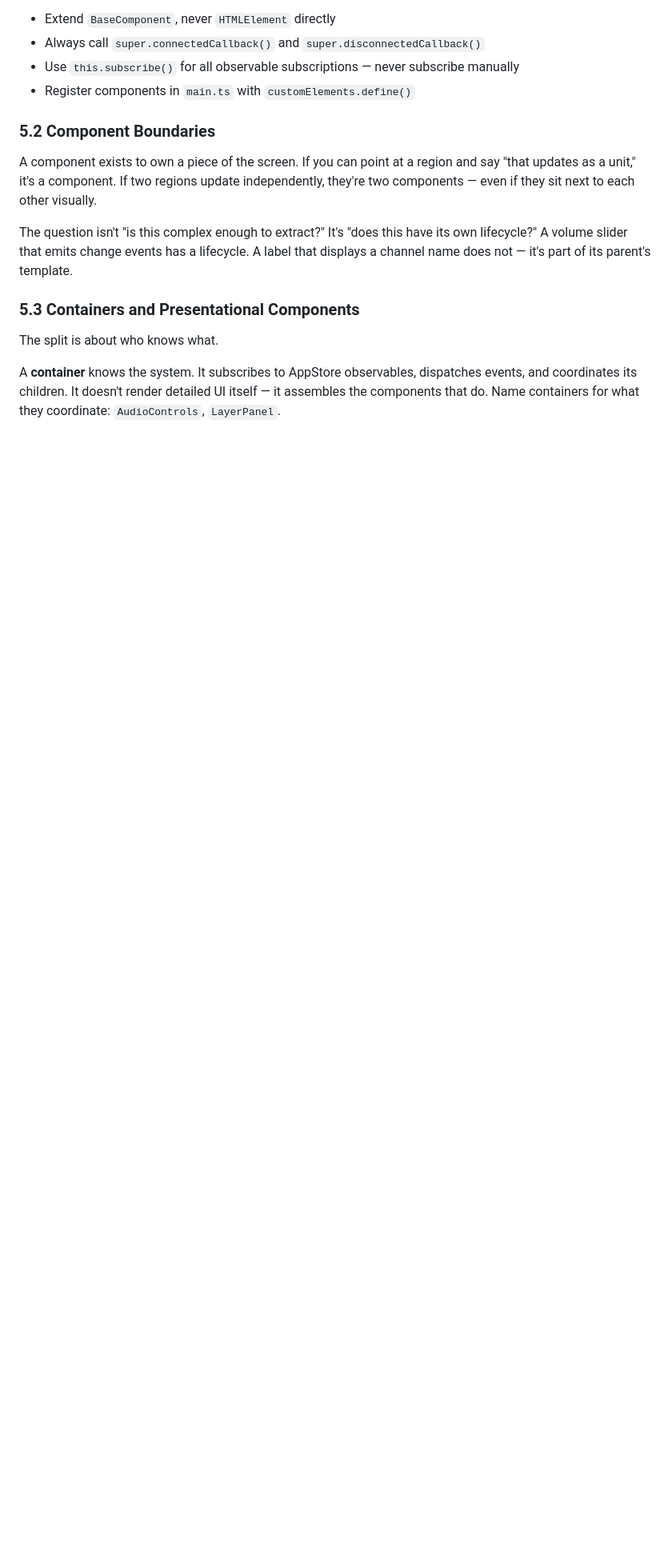
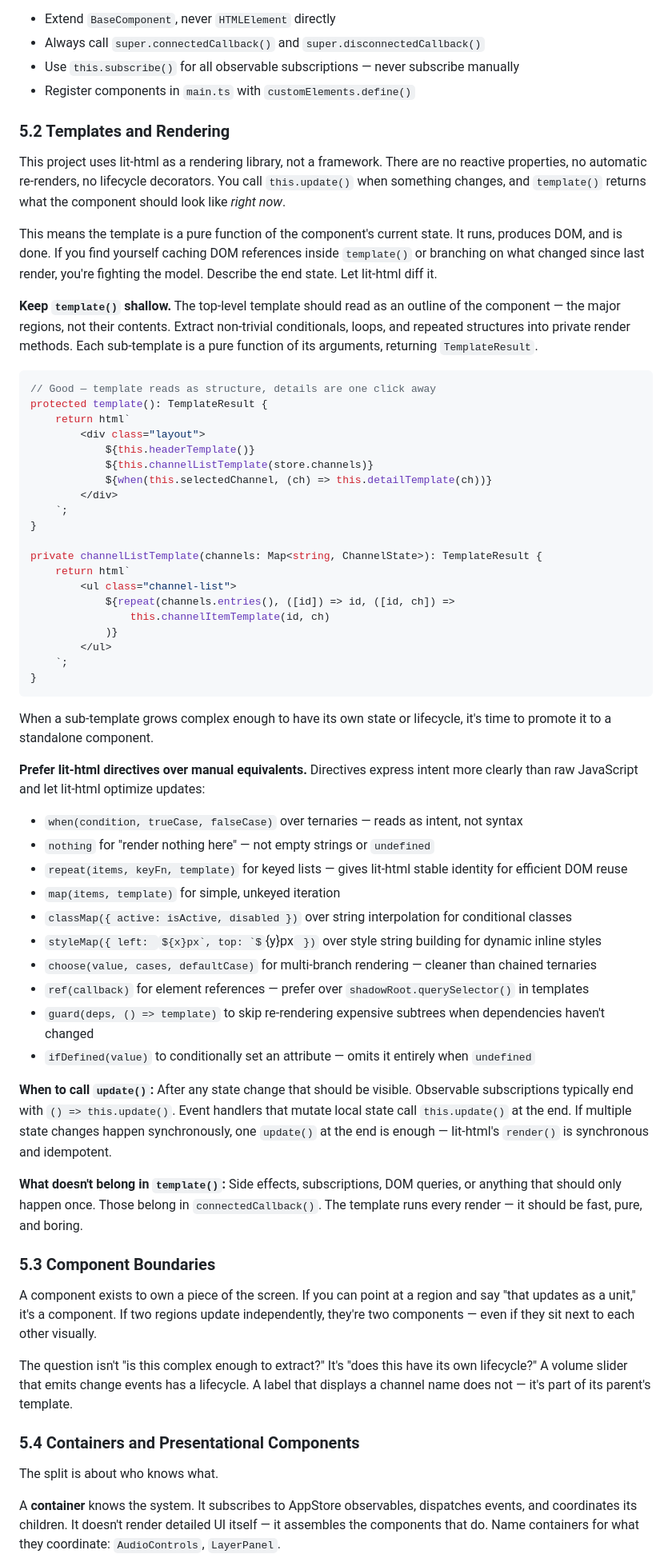
Before and after one commit to collinthefarmer/squire, a Markdown page: docs/standards/CLIENT_STANDARDS.md, the part around one of its changes. Shown at 80% size. GitHub-like rendering; some formulas as TeX source; blank space fills up the shorter version.

Commit message:
add lit-html template and directive guidance to client standards
Co-Authored-By: Claude Opus 4.6 (1M context) <noreply@anthropic.com>

````diff
--- a/docs/standards/CLIENT_STANDARDS.md
+++ b/docs/standards/CLIENT_STANDARDS.md
@@ -143,13 +143,63 @@ export class MyComponent extends BaseComponent {
 - Use `this.subscribe()` for all observable subscriptions — never subscribe manually
 - Register components in `main.ts` with `customElements.define()`
 
-### 5.2 Component Boundaries
+### 5.2 Templates and Rendering
+
+This project uses lit-html as a rendering library, not a framework. There are no reactive properties, no automatic re-renders, no lifecycle decorators. You call `this.update()` when something changes, and `template()` returns what the component should look like *right now*.
+
+This means the template is a pure function of the component's current state. It runs, produces DOM, and is done. If you find yourself caching DOM references inside `template()` or branching on what changed since last render, you're fighting the model. Describe the end state. Let lit-html diff it.
+
+**Keep `template()` shallow.** The top-level template should read as an outline of the component — the major regions, not their contents. Extract non-trivial conditionals, loops, and repeated structures into private render methods. Each sub-template is a pure function of its arguments, returning `TemplateResult`.
+
+```typescript
+// Good — template reads as structure, details are one click away
+protected template(): TemplateResult {
+    return html`
+        <div class="layout">
+            ${this.headerTemplate()}
+            ${this.channelListTemplate(store.channels)}
+            ${when(this.selectedChannel, (ch) => this.detailTemplate(ch))}
+        </div>
+    `;
+}
+
+private channelListTemplate(channels: Map<string, ChannelState>): TemplateResult {
+    return html`
+        <ul class="channel-list">
+            ${repeat(channels.entries(), ([id]) => id, ([id, ch]) =>
+                this.channelItemTemplate(id, ch)
+            )}
+        </ul>
+    `;
+}
+```
+
+When a sub-template grows complex enough to have its own state or lifecycle, it's time to promote it to a standalone component.
+
+**Prefer lit-html directives over manual equivalents.** Directives express intent more clearly than raw JavaScript and let lit-html optimize updates:
+
+- `when(condition, trueCase, falseCase)` over ternaries — reads as intent, not syntax
+- `nothing` for "render nothing here" — not empty strings or `undefined`
+- `repeat(items, keyFn, template)` for keyed lists — gives lit-html stable identity for efficient DOM reuse
+- `map(items, template)` for simple, unkeyed iteration
+- `classMap({ active: isActive, disabled })` over string interpolation for conditional classes
+- `styleMap({ left: `${x}px`, top: `${y}px` })` over style string building for dynamic inline styles
+- `choose(value, cases, defaultCase)` for multi-branch rendering — cleaner than chained ternaries
+- `ref(callback)` for element references — prefer over `shadowRoot.querySelector()` in templates
+- `guard(deps, () => template)` to skip re-rendering expensive subtrees when dependencies haven't changed
+- `ifDefined(value)` to conditionally set an attribute — omits it entirely when `undefined`
+
+**When to call `update()`:** After any state change that should be visible. Observable subscriptions typically end with `() => this.update()`. Event handlers that mutate local state call `this.update()` at the end. If multiple state changes happen synchronously, one `update()` at the end is enough — lit-html's `render()` is synchronous and idempotent.
+
+**What doesn't belong in `template()`:** Side effects, subscriptions, DOM queries, or anything that should only happen once. Those belong in `connectedCallback()`. The template runs every render — it should be fast, pure, and boring.
+
+### 5.3 Component Boundaries
 
 A component exists to own a piece of the screen. If you can point at a region and say "that updates as a unit," it's a component. If two regions update independently, they're two components — even if they sit next to each other visually.
 
 The question isn't "is this complex enough to extract?" It's "does this have its own lifecycle?" A volume slider that emits change events has a lifecycle. A label that displays a channel name does not — it's part of its parent's template.
 
-### 5.3 Containers and Presentational Components
+### 5.4 Containers and Presentational Components
 
 The split is about who knows what.
 
````
Also changed, not shown: other parts of docs/standards/CLIENT_STANDARDS.md (+2 -2 lines).
